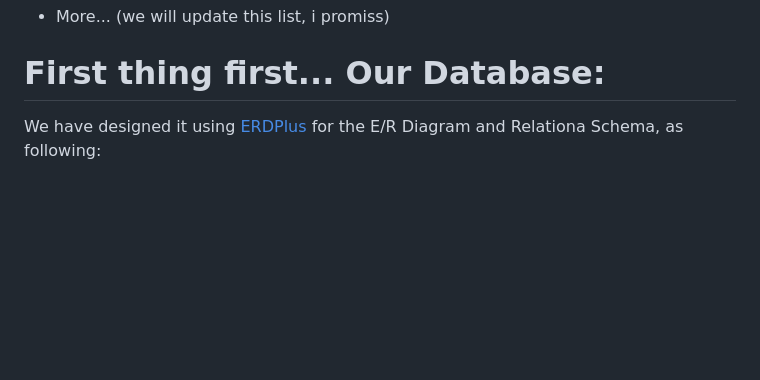
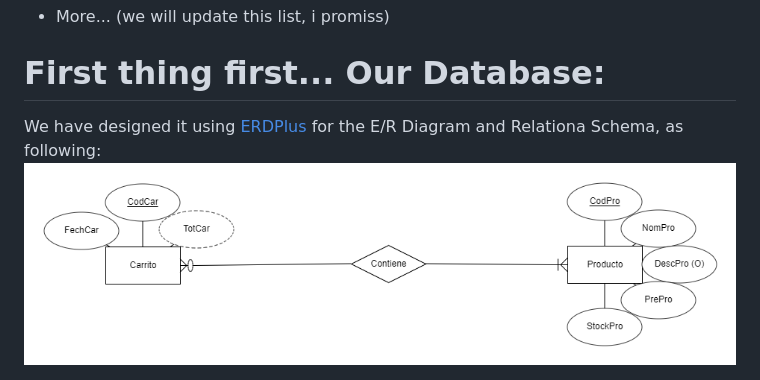
Before and after one commit to albertogomezp/Ival, a Markdown page: README.md, the part around the change. Drawn GitHub-style; pictures changed too: Files/ERDiagram.png (added); blank space fills up the shorter version.

Commit message:
Added ER Diagram

```diff
--- a/README.md
+++ b/README.md
@@ -10,3 +10,4 @@ IvAl is our brand new Marketplace test projec. We are usign the following techno
 
 <h1>First thing first... Our Database:</h1>
 We have designed it using <a href="https://erdplus.com" target="_blank">ERDPlus</a> for the E/R Diagram and Relationa Schema, as following:
+<img src="Files/ERDiagram.png">
```
